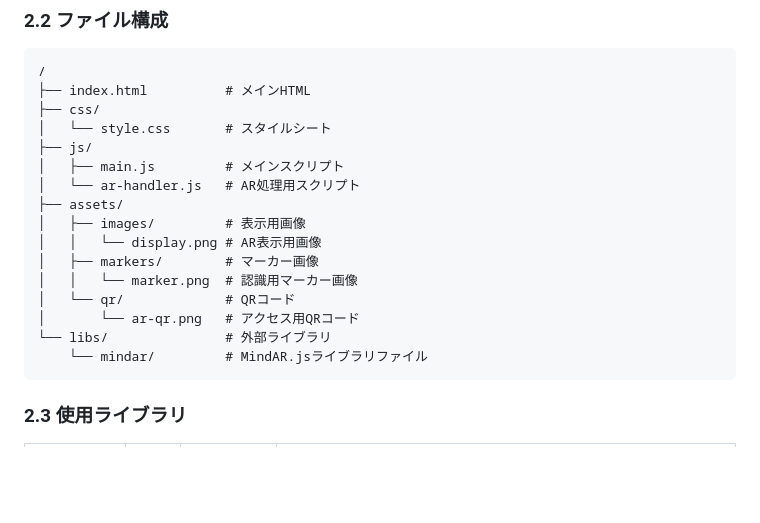
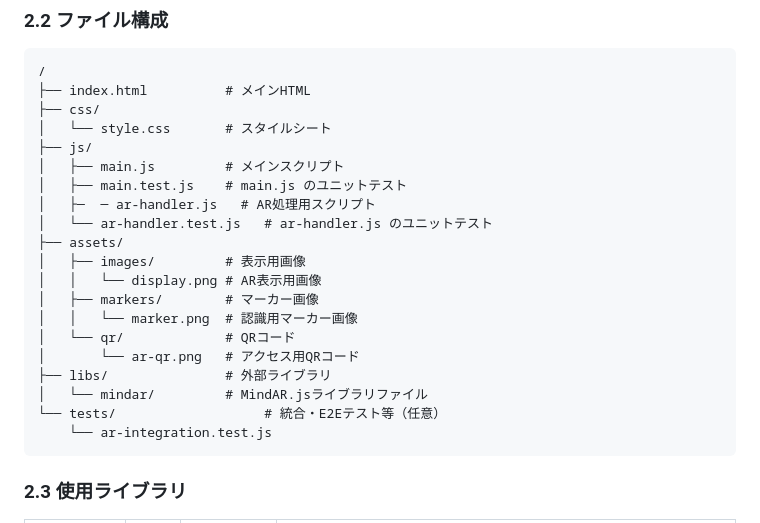
Before and after one commit to Rin0107/ar-by-qr, a Markdown page: 仕様定義書.md, the part around the change. Drawn GitHub-style; blank space fills up the shorter version.

Commit message:
Fix a spexification doc that adding test file to file composition.

````diff
--- a/仕様定義書.md
+++ b/仕様定義書.md
@@ -70,7 +70,9 @@ QRコードを読み取ることで、Webブラウザ上でAR（拡張現実）
 │   └── style.css       # スタイルシート
 ├── js/
 │   ├── main.js         # メインスクリプト
-│   └── ar-handler.js   # AR処理用スクリプト
+│   ├── main.test.js    # main.js のユニットテスト
+│   ├─  ─ ar-handler.js   # AR処理用スクリプト
+│   └── ar-handler.test.js   # ar-handler.js のユニットテスト
 ├── assets/
 │   ├── images/         # 表示用画像
 │   │   └── display.png # AR表示用画像
@@ -78,8 +80,10 @@ QRコードを読み取ることで、Webブラウザ上でAR（拡張現実）
 │   │   └── marker.png  # 認識用マーカー画像
 │   └── qr/             # QRコード
 │       └── ar-qr.png   # アクセス用QRコード
-└── libs/               # 外部ライブラリ
-    └── mindar/         # MindAR.jsライブラリファイル
+├── libs/               # 外部ライブラリ
+│   └── mindar/         # MindAR.jsライブラリファイル
+└── tests/                   # 統合・E2Eテスト等（任意）
+    └── ar-integration.test.js
 ```
 
 ### 2.3 使用ライブラリ
````
